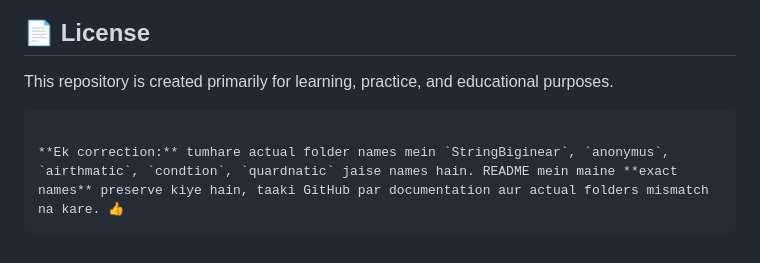
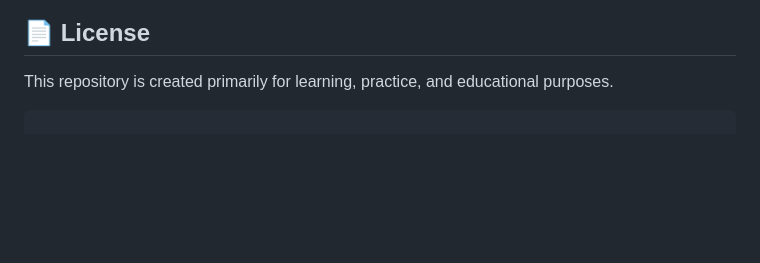
Before and after one commit to sanubose/html_pratices, a Markdown page: README.md, the part around the change. GitHub-like rendering; blank space fills up the shorter version.

````diff
--- a/README.md
+++ b/README.md
@@ -510,6 +510,3 @@ If you find this repository useful, feel free to give it a ⭐ **Star**.
 This repository is created primarily for learning, practice, and educational purposes.
 
 ```
-
-**Ek correction:** tumhare actual folder names mein `StringBiginear`, `anonymus`, `airthmatic`, `condtion`, `quardnatic` jaise names hain. README mein maine **exact names** preserve kiye hain, taaki GitHub par documentation aur actual folders mismatch na kare. 👍
-```
````
